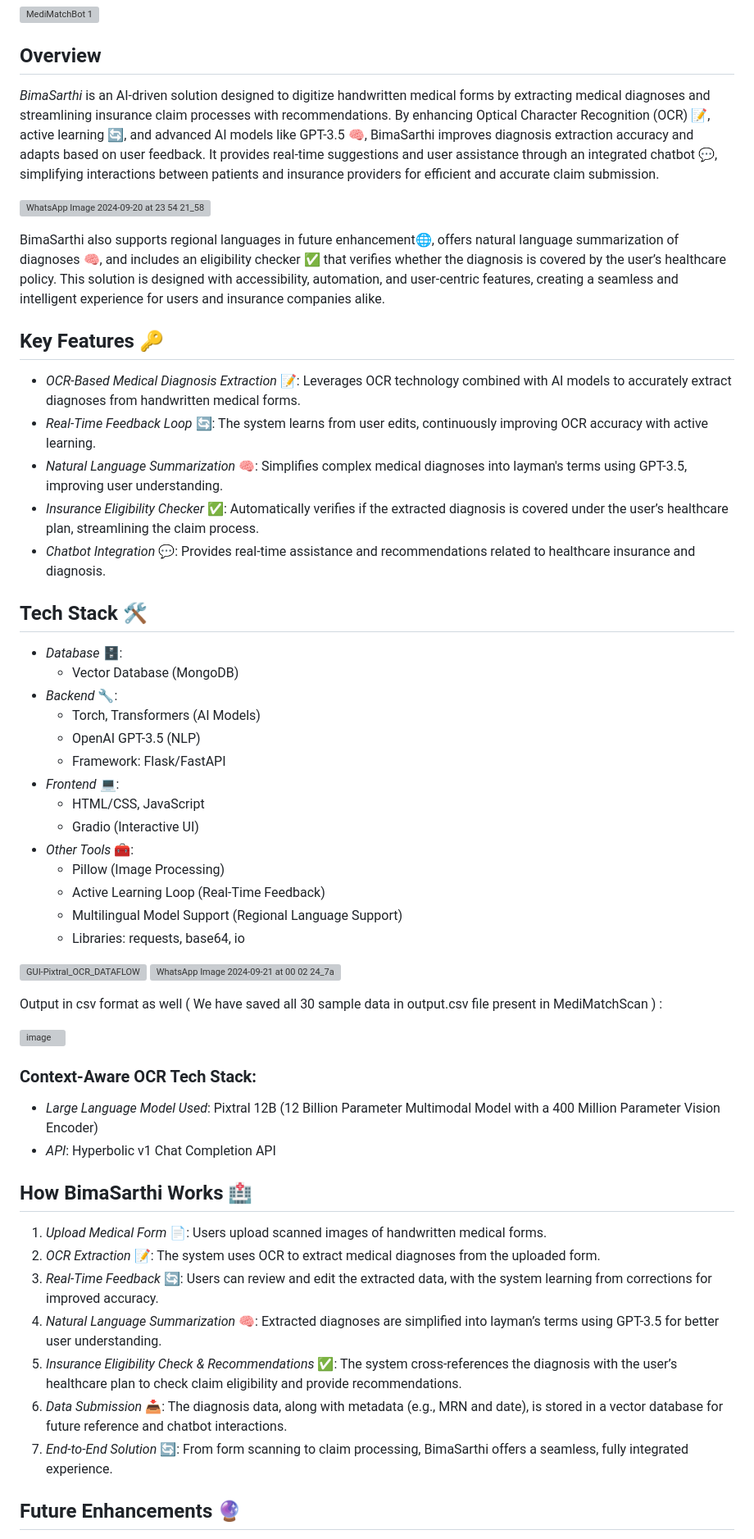
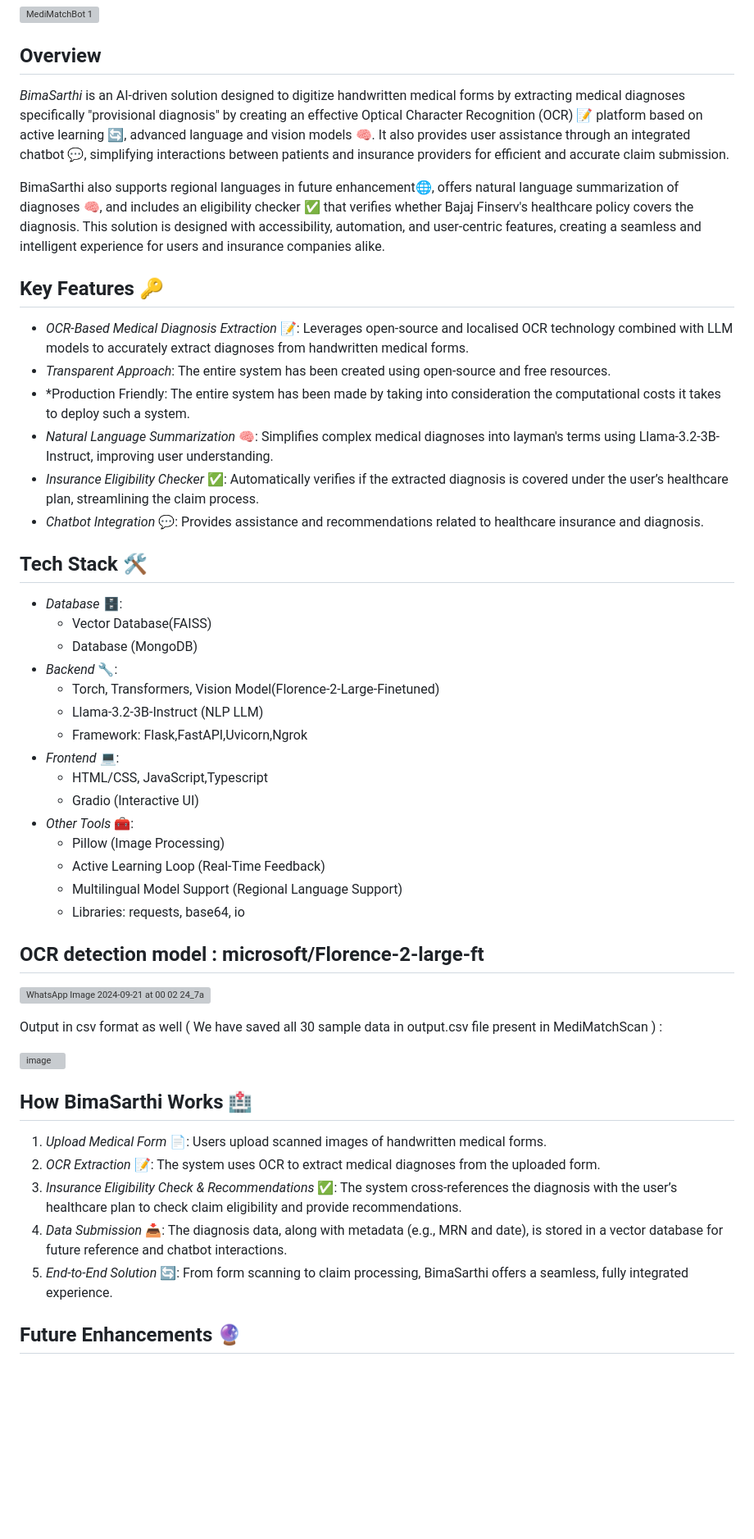
Before and after one commit to atharvaawatade/BimaSarthi, a Markdown page: README.md, the part around the change printed below. Shown: that part at 82% size. Rendered like a GitHub page; blank space fills up the shorter version; grey boxes are pictures that could not be loaded.

```diff
--- a/README.md
+++ b/README.md
@@ -6,31 +35,31 @@
 
 
 ## Overview
-*BimaSarthi* is an AI-driven solution designed to digitize handwritten medical forms by extracting medical diagnoses and streamlining insurance claim processes with recommendations. By enhancing Optical Character Recognition (OCR) 📝, active learning 🔄, and advanced AI models like GPT-3.5 🧠, BimaSarthi improves diagnosis extraction accuracy and adapts based on user feedback. It provides real-time suggestions and user assistance through an integrated chatbot 💬, simplifying interactions between patients and insurance providers for efficient and accurate claim submission.
-
-![WhatsApp Image 2024-09-20 at 23 54 21_58c63003](https://github.com/user-attachments/assets/786ce641-68aa-4484-a171-534518fe6f42)
+*BimaSarthi* is an AI-driven solution designed to digitize handwritten medical forms by extracting medical diagnoses specifically "provisional diagnosis"  by creating an effective Optical Character Recognition (OCR) 📝 platform based on active learning 🔄, advanced language and vision models 🧠. It also provides user assistance through an integrated chatbot 💬, simplifying interactions between patients and insurance providers for efficient and accurate claim submission.
 
 
 
 
-BimaSarthi also supports regional languages  in future enhancement🌐, offers natural language summarization of diagnoses 🧠, and includes an eligibility checker ✅ that verifies whether the diagnosis is covered by the user’s healthcare policy. This solution is designed with accessibility, automation, and user-centric features, creating a seamless and intelligent experience for users and insurance companies alike.
+BimaSarthi also supports regional languages  in future enhancement🌐, offers natural language summarization of diagnoses 🧠, and includes an eligibility checker ✅ that verifies whether Bajaj Finserv's healthcare policy covers the diagnosis. This solution is designed with accessibility, automation, and user-centric features, creating a seamless and intelligent experience for users and insurance companies alike.
 
 ## Key Features 🔑
-- *OCR-Based Medical Diagnosis Extraction* 📝: Leverages OCR technology combined with AI models to accurately extract diagnoses from handwritten medical forms.
-- *Real-Time Feedback Loop* 🔄: The system learns from user edits, continuously improving OCR accuracy with active learning.
-- *Natural Language Summarization* 🧠: Simplifies complex medical diagnoses into layman's terms using GPT-3.5, improving user understanding.
+- *OCR-Based Medical Diagnosis Extraction* 📝: Leverages open-source and localised OCR technology combined with LLM models to accurately extract diagnoses from handwritten medical forms.
+- *Transparent Approach*: The entire system has been created using open-source and free resources.
+- *Production Friendly: The entire system has been made by taking into consideration the computational costs it takes to deploy such a system.
+- *Natural Language Summarization* 🧠: Simplifies complex medical diagnoses into layman's terms using Llama-3.2-3B-Instruct, improving user understanding.
 - *Insurance Eligibility Checker* ✅: Automatically verifies if the extracted diagnosis is covered under the user’s healthcare plan, streamlining the claim process.
-- *Chatbot Integration* 💬: Provides real-time assistance and recommendations related to healthcare insurance and diagnosis.
+- *Chatbot Integration* 💬: Provides  assistance and recommendations related to healthcare insurance and diagnosis.
 
 ## Tech Stack 🛠
 - *Database* 🗄:
-  - Vector Database (MongoDB)
+  - Vector Database(FAISS)
+  - Database (MongoDB)
 - *Backend* 🔧:
-  - Torch, Transformers (AI Models)
-  - OpenAI GPT-3.5 (NLP)
-  - Framework: Flask/FastAPI
+  - Torch, Transformers, Vision Model(Florence-2-Large-Finetuned)
+  - Llama-3.2-3B-Instruct (NLP LLM)
+  - Framework: Flask,FastAPI,Uvicorn,Ngrok
 - *Frontend* 💻:
-  - HTML/CSS, JavaScript
+  - HTML/CSS, JavaScript,Typescript
   - Gradio (Interactive UI)
 - *Other Tools* 🧰:
   - Pillow (Image Processing)
@@ -38,27 +67,20 @@ BimaSarthi also supports regional languages  in future enhancement🌐, offers n
   - Multilingual Model Support (Regional Language Support)
   - Libraries: requests, base64, io
 
-![GUI-Pixtral_OCR_DATAFLOW](https://github.com/user-attachments/assets/d423413a-9954-4dd9-ba91-e3b1c78c3f3c)
+## OCR detection model : microsoft/Florence-2-large-ft
+
 ![WhatsApp Image 2024-09-21 at 00 02 24_7a33d654](https://github.com/user-attachments/assets/00c1e1af-6f1f-4020-976e-764456b01c18)
 
 Output in csv format as well ( We have saved all 30 sample data in output.csv file present in MediMatchScan ) :
 
 ![image](https://github.com/user-attachments/assets/7eaae952-a1df-4084-be86-f601bfebe864)
 
-
-
-### Context-Aware OCR Tech Stack:
-- *Large Language Model Used*: Pixtral 12B (12 Billion Parameter Multimodal Model with a 400 Million Parameter Vision Encoder)
-- *API*: Hyperbolic v1 Chat Completion API
-
 ## How BimaSarthi Works 🏥
 1. *Upload Medical Form* 📄: Users upload scanned images of handwritten medical forms.
 2. *OCR Extraction* 📝: The system uses OCR to extract medical diagnoses from the uploaded form.
-3. *Real-Time Feedback* 🔄: Users can review and edit the extracted data, with the system learning from corrections for improved accuracy.
-4. *Natural Language Summarization* 🧠: Extracted diagnoses are simplified into layman’s terms using GPT-3.5 for better user understanding.
-5. *Insurance Eligibility Check & Recommendations* ✅: The system cross-references the diagnosis with the user’s healthcare plan to check claim eligibility and provide recommendations.
-6. *Data Submission* 📥: The diagnosis data, along with metadata (e.g., MRN and date), is stored in a vector database for future reference and chatbot interactions.
-7. *End-to-End Solution* 🔄: From form scanning to claim processing, BimaSarthi offers a seamless, fully integrated experience.
+3. *Insurance Eligibility Check & Recommendations* ✅: The system cross-references the diagnosis with the user’s healthcare plan to check claim eligibility and provide recommendations.
+4. *Data Submission* 📥: The diagnosis data, along with metadata (e.g., MRN and date), is stored in a vector database for future reference and chatbot interactions.
+5. *End-to-End Solution* 🔄: From form scanning to claim processing, BimaSarthi offers a seamless, fully integrated experience.
 
 ## Future Enhancements 🔮
 - *AI-Powered Fraud Detection* 🚨: Implement machine learning models to detect fraudulent claims by identifying anomalies in diagnosis and insurance data.
```
Also changed, not shown: other parts of README.md (+31 -3 lines).
